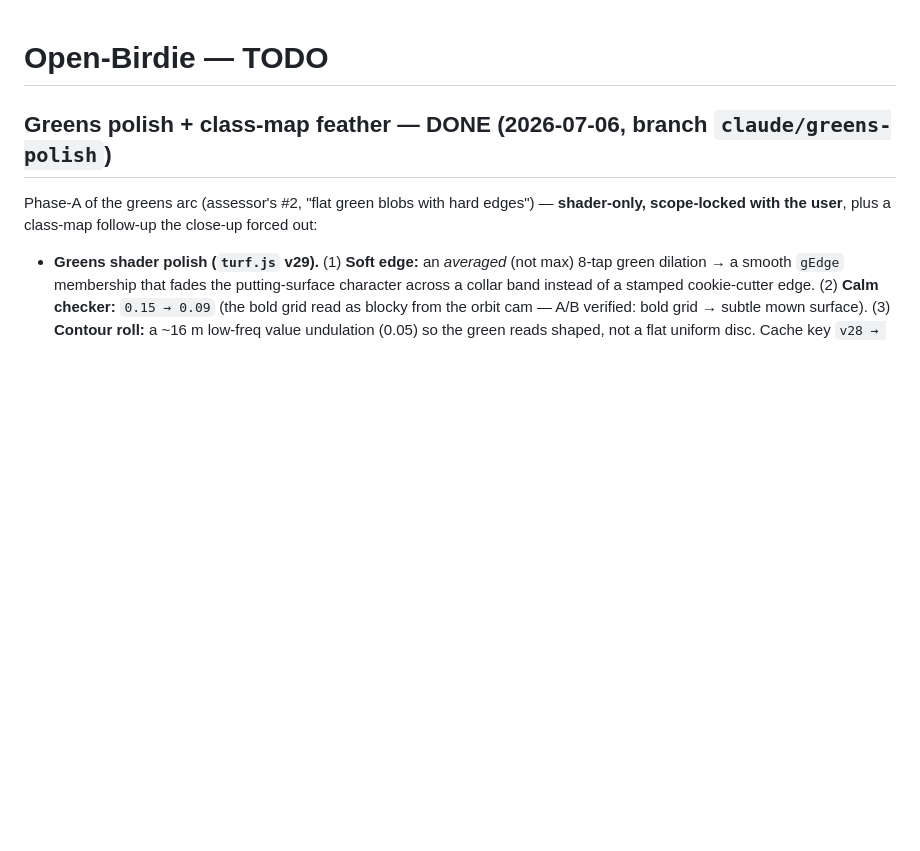
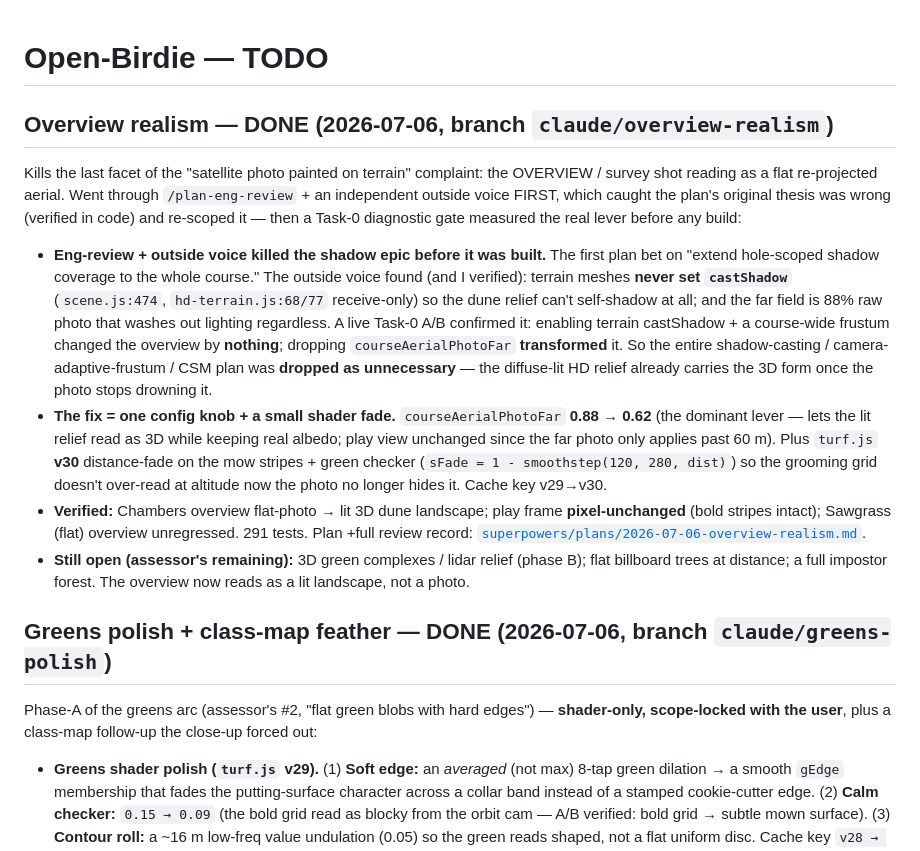
Before and after one commit to rroojrooj/Open-Birdie, a Markdown page: docs/TODO.md, the part around the change. GitHub-like rendering; blank space fills up the shorter version.

Commit message:
docs: overview realism implemented (TODO + HANDOFF + plan outcome)
Co-Authored-By: Claude Fable 5 <noreply@anthropic.com>

```diff
--- a/docs/TODO.md
+++ b/docs/TODO.md
@@ -1,4 +1,30 @@
 # Open-Birdie — TODO
+
+## Overview realism — DONE (2026-07-06, branch `claude/overview-realism`)
+
+Kills the last facet of the "satellite photo painted on terrain" complaint: the OVERVIEW /
+survey shot reading as a flat re-projected aerial. Went through `/plan-eng-review` + an
+independent outside voice FIRST, which caught the plan's original thesis was wrong (verified in
+code) and re-scoped it — then a Task-0 diagnostic gate measured the real lever before any build:
+
+- **Eng-review + outside voice killed the shadow epic before it was built.** The first plan bet on
+  "extend hole-scoped shadow coverage to the whole course." The outside voice found (and I verified):
+  terrain meshes **never set `castShadow`** (`scene.js:474`, `hd-terrain.js:68/77` receive-only) so
+  the dune relief can't self-shadow at all; and the far field is 88% raw photo that washes out
+  lighting regardless. A live Task-0 A/B confirmed it: enabling terrain castShadow + a course-wide
+  frustum changed the overview by **nothing**; dropping `courseAerialPhotoFar` **transformed** it. So
+  the entire shadow-casting / camera-adaptive-frustum / CSM plan was **dropped as unnecessary** —
+  the diffuse-lit HD relief already carries the 3D form once the photo stops drowning it.
+- **The fix = one config knob + a small shader fade.** `courseAerialPhotoFar` **0.88 → 0.62** (the
+  dominant lever — lets the lit relief read as 3D while keeping real albedo; play view unchanged
+  since the far photo only applies past 60 m). Plus `turf.js` **v30** distance-fade on the mow
+  stripes + green checker (`sFade = 1 - smoothstep(120, 280, dist)`) so the grooming grid doesn't
+  over-read at altitude now the photo no longer hides it. Cache key v29→v30.
+- **Verified:** Chambers overview flat-photo → lit 3D dune landscape; play frame **pixel-unchanged**
+  (bold stripes intact); Sawgrass (flat) overview unregressed. 291 tests. Plan +full review record:
+  [`superpowers/plans/2026-07-06-overview-realism.md`](superpowers/plans/2026-07-06-overview-realism.md).
+- **Still open (assessor's remaining):** 3D green complexes / lidar relief (phase B); flat billboard
+  trees at distance; a full impostor forest. The overview now reads as a lit landscape, not a photo.
 
 ## Greens polish + class-map feather — DONE (2026-07-06, branch `claude/greens-polish`)
 
```
Also changed, not shown: docs/HANDOFF.md (+11 -0 lines), 1 other file.
